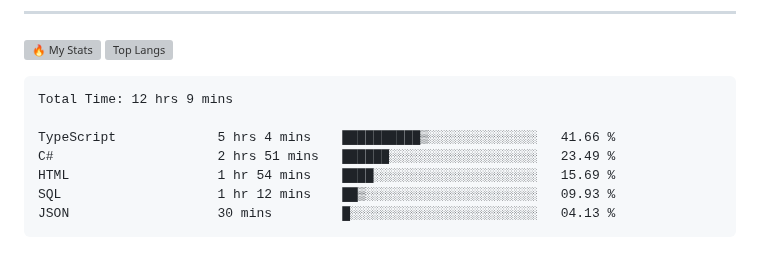
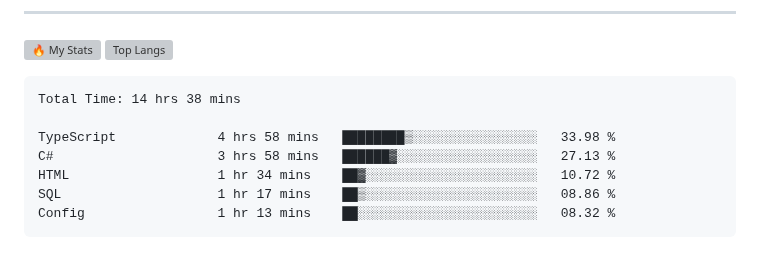
Before and after one commit to gr1d99/gr1d99, a Markdown page: README.md, the part around the change. GitHub-like rendering; grey boxes are pictures that could not be loaded.

Commit message:
Updated waka-readme graph with new metrics

````diff
--- a/README.md
+++ b/README.md
@@ -49,13 +49,13 @@
 <!--START_SECTION:waka-->
 
 ```txt
-Total Time: 12 hrs 9 mins
+Total Time: 14 hrs 38 mins
 
-TypeScript             5 hrs 4 mins    ██████████▒░░░░░░░░░░░░░░   41.66 %
-C#                     2 hrs 51 mins   ██████░░░░░░░░░░░░░░░░░░░   23.49 %
-HTML                   1 hr 54 mins    ████░░░░░░░░░░░░░░░░░░░░░   15.69 %
-SQL                    1 hr 12 mins    ██▒░░░░░░░░░░░░░░░░░░░░░░   09.93 %
-JSON                   30 mins         █░░░░░░░░░░░░░░░░░░░░░░░░   04.13 %
+TypeScript             4 hrs 58 mins   ████████▒░░░░░░░░░░░░░░░░   33.98 %
+C#                     3 hrs 58 mins   ██████▓░░░░░░░░░░░░░░░░░░   27.13 %
+HTML                   1 hr 34 mins    ██▓░░░░░░░░░░░░░░░░░░░░░░   10.72 %
+SQL                    1 hr 17 mins    ██▒░░░░░░░░░░░░░░░░░░░░░░   08.86 %
+Config                 1 hr 13 mins    ██░░░░░░░░░░░░░░░░░░░░░░░   08.32 %
 ```
 
 <!--END_SECTION:waka-->
````
